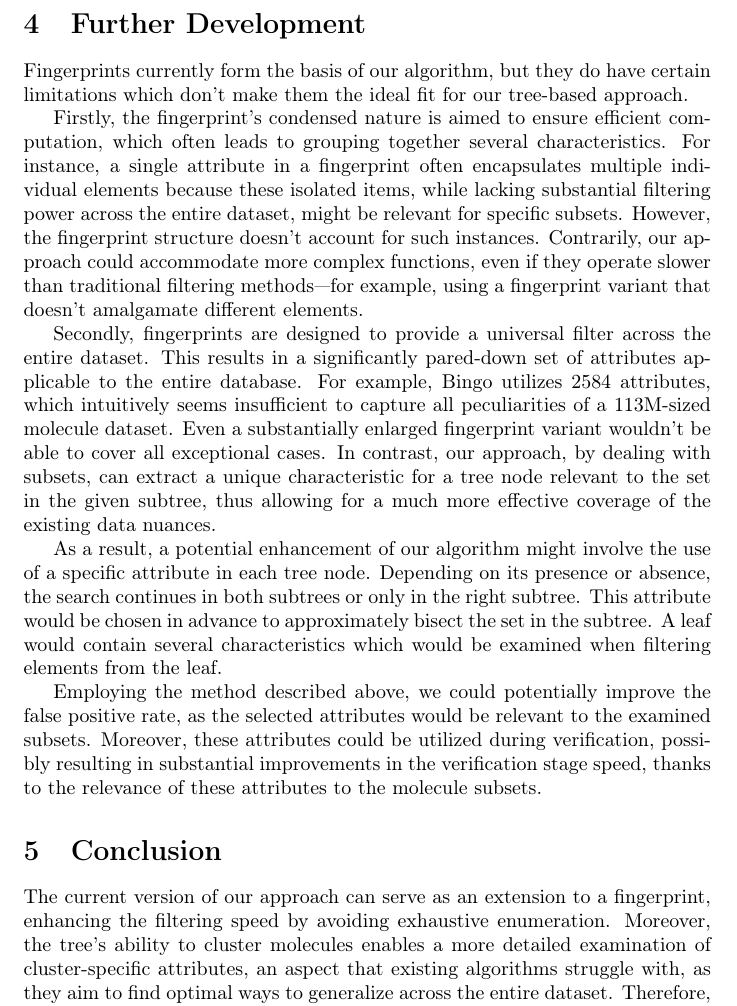
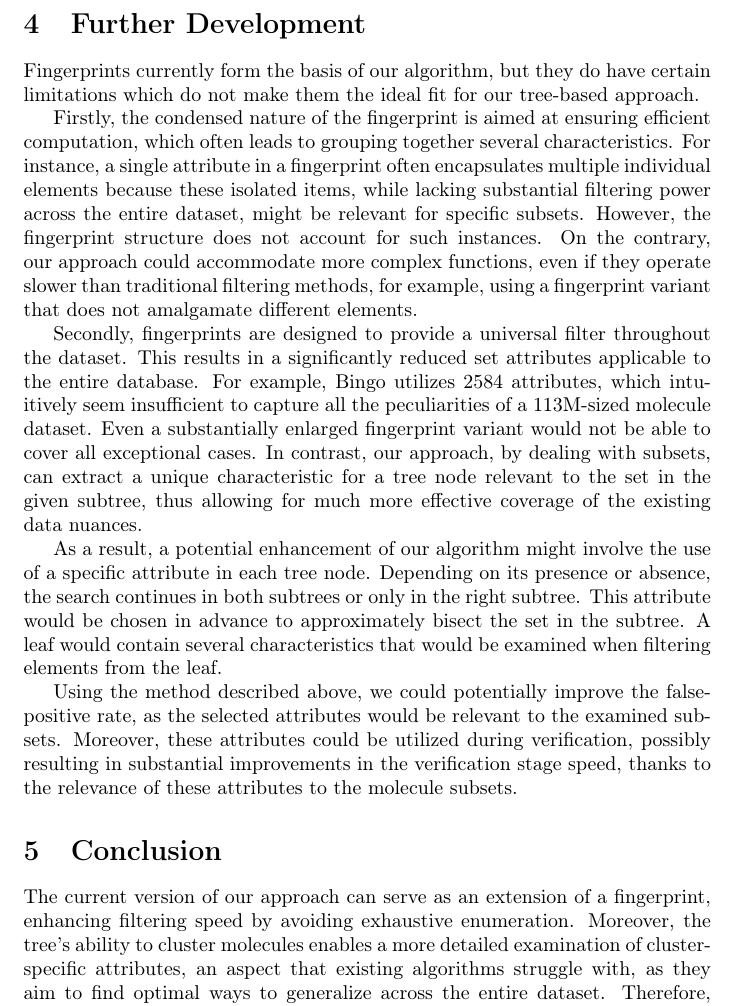
Before and after one commit to quantori/qtr-fingerprint, a LaTeX paper (docs/paper/main.tex, which reads docs/paper/further-development-fb.tex): part of page 9 of 11, cut so that both start at the same text. Compiled offline with pdfLaTeX.

Commit message:
Update further-development-fb.tex
Stylish corrections

```diff
--- a/docs/paper/further-development-fb.tex
+++ b/docs/paper/further-development-fb.tex
@@ -1,30 +1,30 @@
 \section{Further Development}
 
-Fingerprints currently form the basis of our algorithm, but they do have certain limitations which don't make them the ideal fit for our tree-based approach.
+Fingerprints currently form the basis of our algorithm, but they do have certain limitations which do not make them the ideal fit for our tree-based approach.
 
-Firstly, the fingerprint's condensed nature is aimed to ensure efficient computation, which often leads to grouping together several characteristics.
+Firstly, the condensed nature of the fingerprint is aimed at ensuring efficient computation, which often leads to grouping together several characteristics.
 For instance, a single attribute in a fingerprint often encapsulates multiple individual elements because these isolated items, while lacking substantial
-filtering power across the entire dataset, might be relevant for specific subsets. However, the fingerprint structure doesn't account for such instances.
-Contrarily, our approach could accommodate more complex functions, even if they operate slower than traditional filtering methods—for example, using
-a fingerprint variant that doesn't amalgamate different elements.
+filtering power across the entire dataset, might be relevant for specific subsets. However, the fingerprint structure does not account for such instances.
+On the contrary, our approach could accommodate more complex functions, even if they operate slower than traditional filtering methods, for example, using
+a fingerprint variant that does not amalgamate different elements.
 
-Secondly, fingerprints are designed to provide a universal filter across the entire dataset. This results in a significantly pared-down set of
-attributes applicable to the entire database. For example, Bingo utilizes 2584 attributes, which intuitively seems insufficient to capture all
-peculiarities of a 113M-sized molecule dataset. Even a substantially enlarged fingerprint variant wouldn't be able to cover all exceptional cases.
+Secondly, fingerprints are designed to provide a universal filter throughout the dataset. This results in a significantly reduced set
+attributes applicable to the entire database. For example, Bingo utilizes 2584 attributes, which intuitively seem insufficient to capture all the
+peculiarities of a 113M-sized molecule dataset. Even a substantially enlarged fingerprint variant would not be able to cover all exceptional cases.
 In contrast, our approach, by dealing with subsets, can extract a unique characteristic for a tree node relevant to the set in the given subtree,
-thus allowing for a much more effective coverage of the existing data nuances.
+thus allowing for much more effective coverage of the existing data nuances.
 
 As a result, a potential enhancement of our algorithm might involve the use of a specific attribute in each tree node. Depending on its presence or absence,
 the search continues in both subtrees or only in the right subtree. This attribute would be chosen in advance to approximately bisect the set in the subtree.
-A leaf would contain several characteristics which would be examined when filtering elements from the leaf.
+A leaf would contain several characteristics that would be examined when filtering elements from the leaf.
 
-Employing the method described above, we could potentially improve the false positive rate, as the selected attributes would be relevant to the examined subsets.
+Using the method described above, we could potentially improve the false-positive rate, as the selected attributes would be relevant to the examined subsets.
 Moreover, these attributes could be utilized during verification, possibly resulting in substantial improvements in the verification stage speed, thanks to the
 relevance of these attributes to the molecule subsets.
 
 \section{Conclusion}
 
-The current version of our approach can serve as an extension to a fingerprint, enhancing the filtering speed by avoiding exhaustive enumeration. Moreover,
+The current version of our approach can serve as an extension of a fingerprint, enhancing filtering speed by avoiding exhaustive enumeration. Moreover,
 the tree's ability to cluster molecules enables a more detailed examination of cluster-specific attributes, an aspect that existing algorithms struggle with,
 as they aim to find optimal ways to generalize across the entire dataset. Therefore, our approach could potentially be used in the future to improve both the
 false-positive rate and the verification speed.
```
